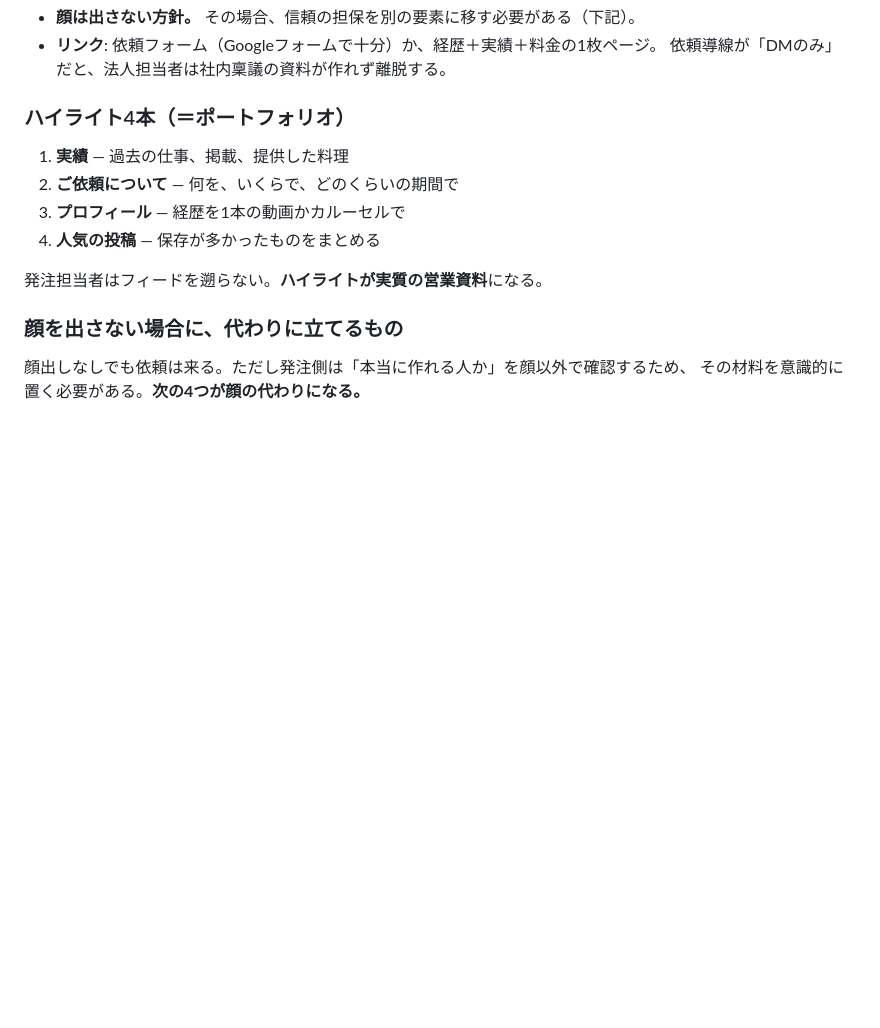
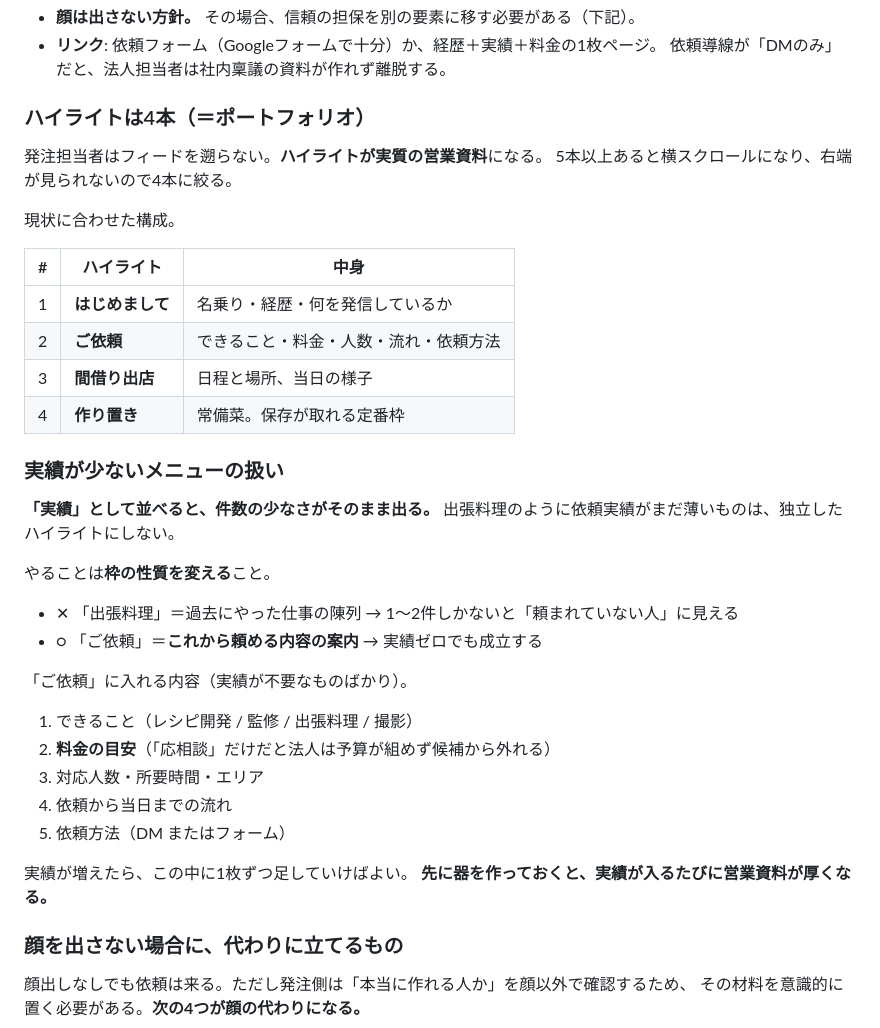
Before and after one commit to okada2020/sample, a Markdown page: instagram/GROWTH_PLAN.md, the part around the change. GitHub-like rendering; blank space fills up the shorter version.

Commit message:
実績が薄いハイライトの扱いを整理
出張料理は独立枠をやめ、できること・料金・流れを載せる
「ご依頼」に作り替える方針を追記。ハイライトは4本構成に確定。

Co-Authored-By: Claude Opus 5 <noreply@anthropic.com>
Claude-Session: https://claude.ai/code/session_014szorsQjb84CMhz1C4rksV

```diff
--- a/instagram/GROWTH_PLAN.md
+++ b/instagram/GROWTH_PLAN.md
@@ -57,14 +57,40 @@
 - **リンク**: 依頼フォーム（Googleフォームで十分）か、経歴＋実績＋料金の1枚ページ。
   依頼導線が「DMのみ」だと、法人担当者は社内稟議の資料が作れず離脱する。
 
-### ハイライト4本（＝ポートフォリオ）
-
-1. **実績** — 過去の仕事、掲載、提供した料理
-2. **ご依頼について** — 何を、いくらで、どのくらいの期間で
-3. **プロフィール** — 経歴を1本の動画かカルーセルで
-4. **人気の投稿** — 保存が多かったものをまとめる
+### ハイライトは4本（＝ポートフォリオ）
 
 発注担当者はフィードを遡らない。**ハイライトが実質の営業資料**になる。
+5本以上あると横スクロールになり、右端が見られないので4本に絞る。
+
+現状に合わせた構成。
+
+| # | ハイライト | 中身 |
+|---|---|---|
+| 1 | **はじめまして** | 名乗り・経歴・何を発信しているか |
+| 2 | **ご依頼** | できること・料金・人数・流れ・依頼方法 |
+| 3 | **間借り出店** | 日程と場所、当日の様子 |
+| 4 | **作り置き** | 常備菜。保存が取れる定番枠 |
+
+### 実績が少ないメニューの扱い
+
+**「実績」として並べると、件数の少なさがそのまま出る。**
+出張料理のように依頼実績がまだ薄いものは、独立したハイライトにしない。
+
+やることは**枠の性質を変える**こと。
+
+- ✕ 「出張料理」＝過去にやった仕事の陳列 → 1〜2件しかないと「頼まれていない人」に見える
+- ○ 「ご依頼」＝**これから頼める内容の案内** → 実績ゼロでも成立する
+
+「ご依頼」に入れる内容（実績が不要なものばかり）。
+
+1. できること（レシピ開発 / 監修 / 出張料理 / 撮影）
+2. **料金の目安**（「応相談」だけだと法人は予算が組めず候補から外れる）
+3. 対応人数・所要時間・エリア
+4. 依頼から当日までの流れ
+5. 依頼方法（DM またはフォーム）
+
+実績が増えたら、この中に1枚ずつ足していけばよい。
+**先に器を作っておくと、実績が入るたびに営業資料が厚くなる。**
 
 ### 顔を出さない場合に、代わりに立てるもの
 
```
Also changed, not shown: 1 other file.
